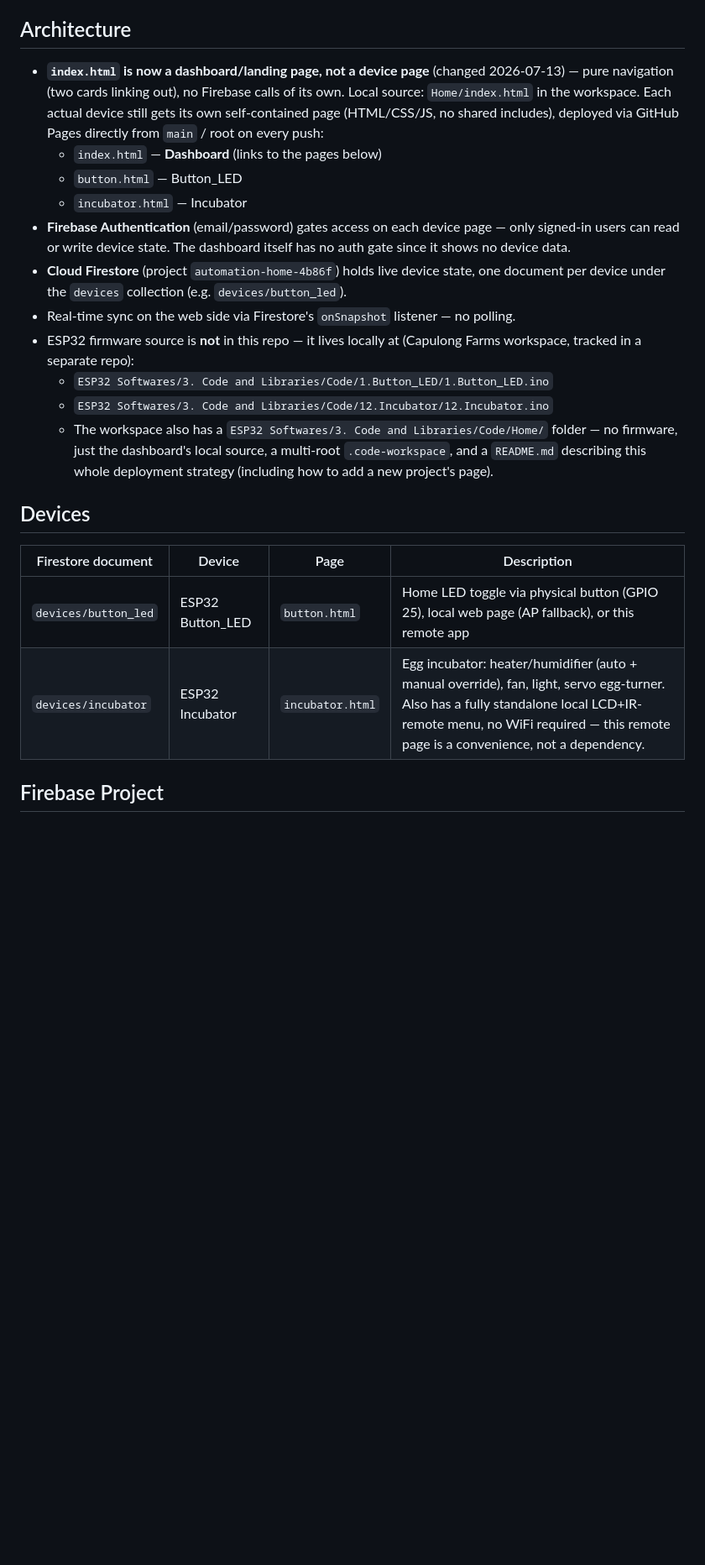
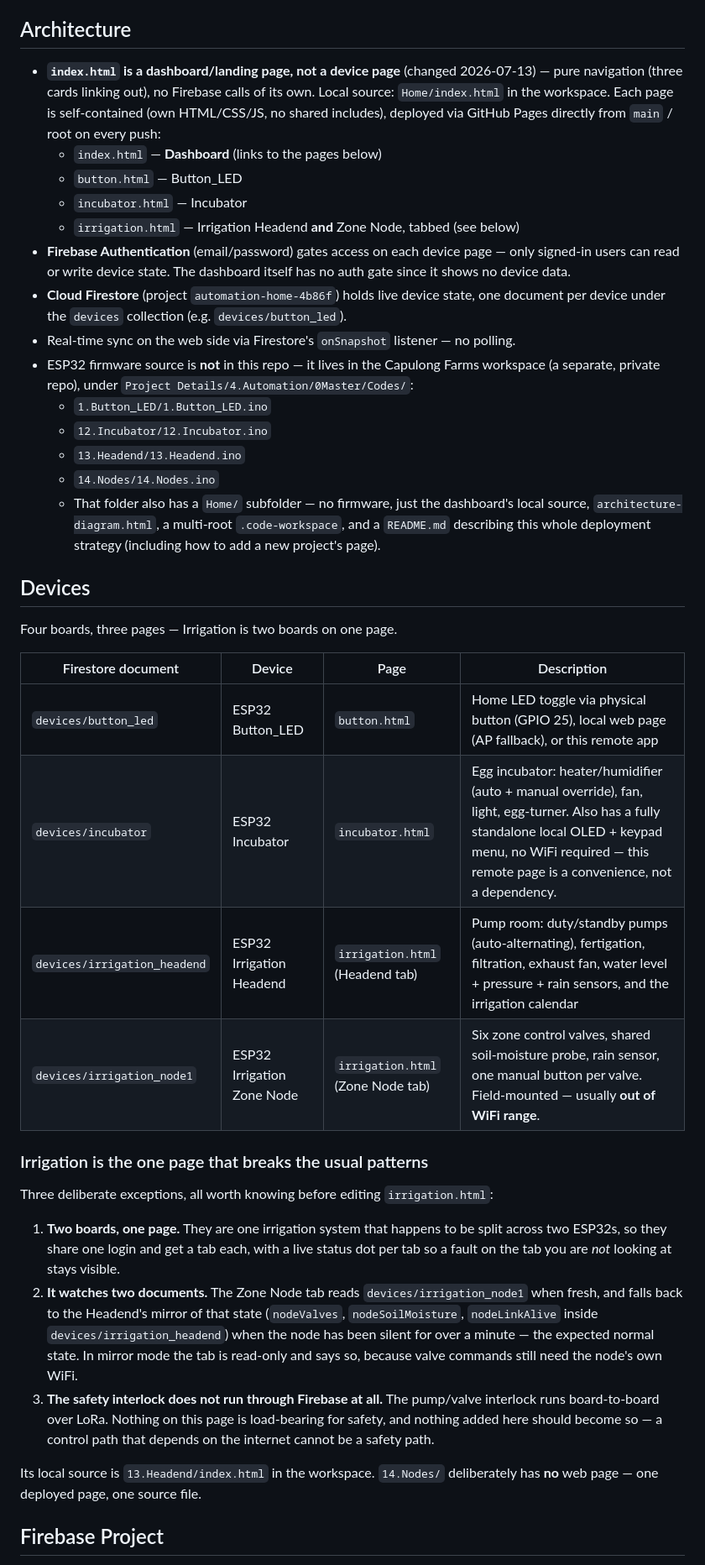
Before and after one commit to capulongfarms/automation_home, a Markdown page: CLAUDE.md, the part around one of its changes. Shown at 84% size. GitHub-like rendering; blank space fills up the shorter version.

```diff
--- a/CLAUDE.md
+++ b/CLAUDE.md
@@ -10,24 +10,41 @@ Live site: https://capulongfarms.github.io/automation_home/
 
 ## Architecture
 
-- **`index.html` is now a dashboard/landing page, not a device page** (changed 2026-07-13) — pure navigation (two cards linking out), no Firebase calls of its own. Local source: `Home/index.html` in the workspace. Each actual device still gets its own self-contained page (HTML/CSS/JS, no shared includes), deployed via GitHub Pages directly from `main` / root on every push:
+- **`index.html` is a dashboard/landing page, not a device page** (changed 2026-07-13) — pure navigation (three cards linking out), no Firebase calls of its own. Local source: `Home/index.html` in the workspace. Each page is self-contained (own HTML/CSS/JS, no shared includes), deployed via GitHub Pages directly from `main` / root on every push:
   - `index.html` — **Dashboard** (links to the pages below)
   - `button.html` — Button_LED
   - `incubator.html` — Incubator
+  - `irrigation.html` — Irrigation Headend **and** Zone Node, tabbed (see below)
 - **Firebase Authentication** (email/password) gates access on each device page — only signed-in users can read or write device state. The dashboard itself has no auth gate since it shows no device data.
 - **Cloud Firestore** (project `automation-home-4b86f`) holds live device state, one document per device under the `devices` collection (e.g. `devices/button_led`).
 - Real-time sync on the web side via Firestore's `onSnapshot` listener — no polling.
-- ESP32 firmware source is **not** in this repo — it lives locally at (Capulong Farms workspace, tracked in a separate repo):
-  - `ESP32 Softwares/3. Code and Libraries/Code/1.Button_LED/1.Button_LED.ino`
-  - `ESP32 Softwares/3. Code and Libraries/Code/12.Incubator/12.Incubator.ino`
-  - The workspace also has a `ESP32 Softwares/3. Code and Libraries/Code/Home/` folder — no firmware, just the dashboard's local source, a multi-root `.code-workspace`, and a `README.md` describing this whole deployment strategy (including how to add a new project's page).
+- ESP32 firmware source is **not** in this repo — it lives in the Capulong Farms workspace (a separate, private repo), under `Project Details/4.Automation/0Master/Codes/`:
+  - `1.Button_LED/1.Button_LED.ino`
+  - `12.Incubator/12.Incubator.ino`
+  - `13.Headend/13.Headend.ino`
+  - `14.Nodes/14.Nodes.ino`
+  - That folder also has a `Home/` subfolder — no firmware, just the dashboard's local source, `architecture-diagram.html`, a multi-root `.code-workspace`, and a `README.md` describing this whole deployment strategy (including how to add a new project's page).
 
 ## Devices
+
+Four boards, three pages — Irrigation is two boards on one page.
 
 | Firestore document | Device | Page | Description |
 |---|---|---|---|
 | `devices/button_led` | ESP32 Button_LED | `button.html` | Home LED toggle via physical button (GPIO 25), local web page (AP fallback), or this remote app |
-| `devices/incubator` | ESP32 Incubator | `incubator.html` | Egg incubator: heater/humidifier (auto + manual override), fan, light, servo egg-turner. Also has a fully standalone local LCD+IR-remote menu, no WiFi required — this remote page is a convenience, not a dependency. |
+| `devices/incubator` | ESP32 Incubator | `incubator.html` | Egg incubator: heater/humidifier (auto + manual override), fan, light, egg-turner. Also has a fully standalone local OLED + keypad menu, no WiFi required — this remote page is a convenience, not a dependency. |
+| `devices/irrigation_headend` | ESP32 Irrigation Headend | `irrigation.html` (Headend tab) | Pump room: duty/standby pumps (auto-alternating), fertigation, filtration, exhaust fan, water level + pressure + rain sensors, and the irrigation calendar |
+| `devices/irrigation_node1` | ESP32 Irrigation Zone Node | `irrigation.html` (Zone Node tab) | Six zone control valves, shared soil-moisture probe, rain sensor, one manual button per valve. Field-mounted — usually **out of WiFi range**. |
+
+### Irrigation is the one page that breaks the usual patterns
+
+Three deliberate exceptions, all worth knowing before editing `irrigation.html`:
+
+1. **Two boards, one page.** They are one irrigation system that happens to be split across two ESP32s, so they share one login and get a tab each, with a live status dot per tab so a fault on the tab you are *not* looking at stays visible.
+2. **It watches two documents.** The Zone Node tab reads `devices/irrigation_node1` when fresh, and falls back to the Headend's mirror of that state (`nodeValves`, `nodeSoilMoisture`, `nodeLinkAlive` inside `devices/irrigation_headend`) when the node has been silent for over a minute — the expected normal state. In mirror mode the tab is read-only and says so, because valve commands still need the node's own WiFi.
+3. **The safety interlock does not run through Firebase at all.** The pump/valve interlock runs board-to-board over LoRa. Nothing on this page is load-bearing for safety, and nothing added here should become so — a control path that depends on the internet cannot be a safety path.
+
+Its local source is `13.Headend/index.html` in the workspace. `14.Nodes/` deliberately has **no** web page — one deployed page, one source file.
 
 ## Firebase Project
 
```
Also changed, not shown: other parts of CLAUDE.md (+9 -8 lines).
